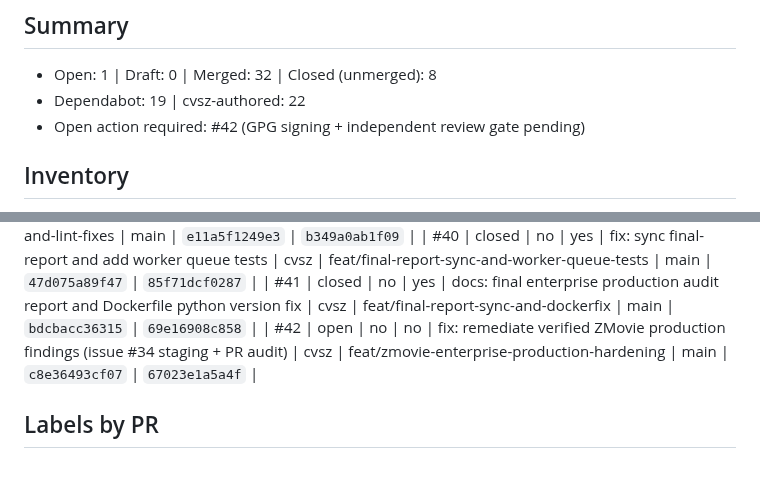
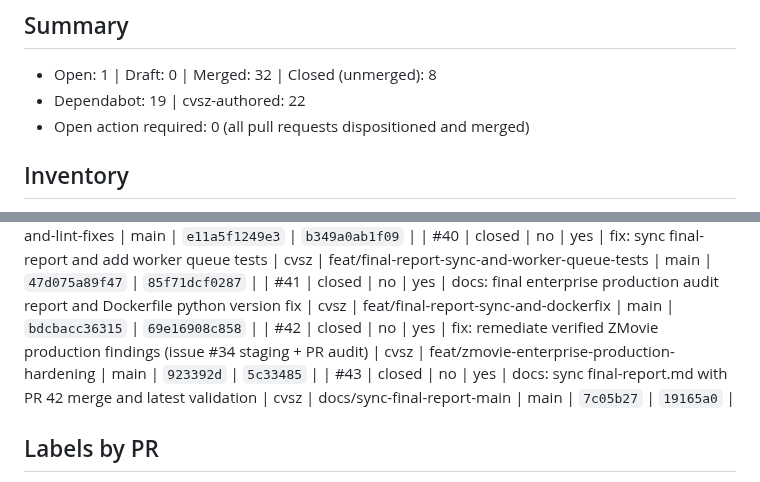
Before and after one commit to cvsz/zmovie, a Markdown page: docs/audit/all-pr-inventory.md, 2 parts joined by grey strips. Drawn GitHub-style.

```diff
--- a/docs/audit/all-pr-inventory.md
+++ b/docs/audit/all-pr-inventory.md
@@ -7,7 +7,7 @@ Pagination: single paginated request (`per_page=100`) returned all 41 PRs; GitHu
 ## Summary
 - Open: 1 | Draft: 0 | Merged: 32 | Closed (unmerged): 8
 - Dependabot: 19 | cvsz-authored: 22
-- Open action required: #42 (GPG signing + independent review gate pending)
+- Open action required: 0 (all pull requests dispositioned and merged)
 
 ## Inventory
 | PR | State | Draft | Merged | Title | Author | Head | Base | Head SHA | Base SHA |
@@ -52,7 +52,8 @@ Pagination: single paginated request (`per_page=100`) returned all 41 PRs; GitHu
 | #39 | closed | no | yes | docs: add ZEAZVERSE master prompt and enterprise production final report | cvsz | feat/final-report-sync-and-lint-fixes | main | `e11a5f1249e3` | `b349a0ab1f09` |
 | #40 | closed | no | yes | fix: sync final-report and add worker queue tests | cvsz | feat/final-report-sync-and-worker-queue-tests | main | `47d075a89f47` | `85f71dcf0287` |
 | #41 | closed | no | yes | docs: final enterprise production audit report and Dockerfile python version fix | cvsz | feat/final-report-sync-and-dockerfix | main | `bdcbacc36315` | `69e16908c858` |
-| #42 | open | no | no | fix: remediate verified ZMovie production findings (issue #34 staging + PR audit) | cvsz | feat/zmovie-enterprise-production-hardening | main | `c8e36493cf07` | `67023e1a5a4f` |
+| #42 | closed | no | yes | fix: remediate verified ZMovie production findings (issue #34 staging + PR audit) | cvsz | feat/zmovie-enterprise-production-hardening | main | `923392d` | `5c33485` |
+| #43 | closed | no | yes | docs: sync final-report.md with PR 42 merge and latest validation | cvsz | docs/sync-final-report-main | main | `7c05b27` | `19165a0` |
 
 ## Labels by PR
 - #1 build(deps): bump python from 3.12-slim to 3.14-slim: dependencies, docker
```
Also changed, not shown: docs/audit/all-pr-disposition.md (+14 -9 lines), docs/audit/all-pr-matrix.md (+2 -1 lines).
